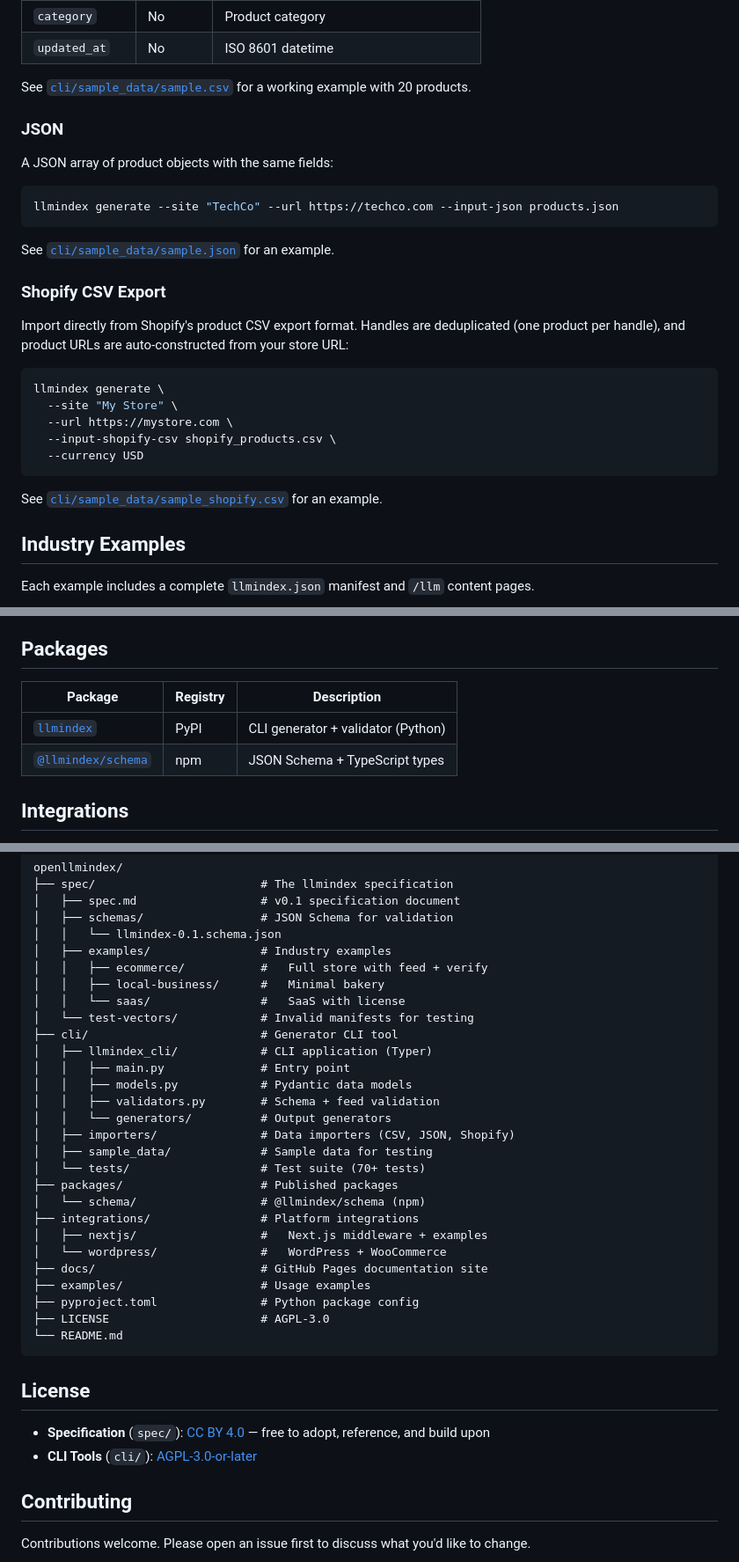
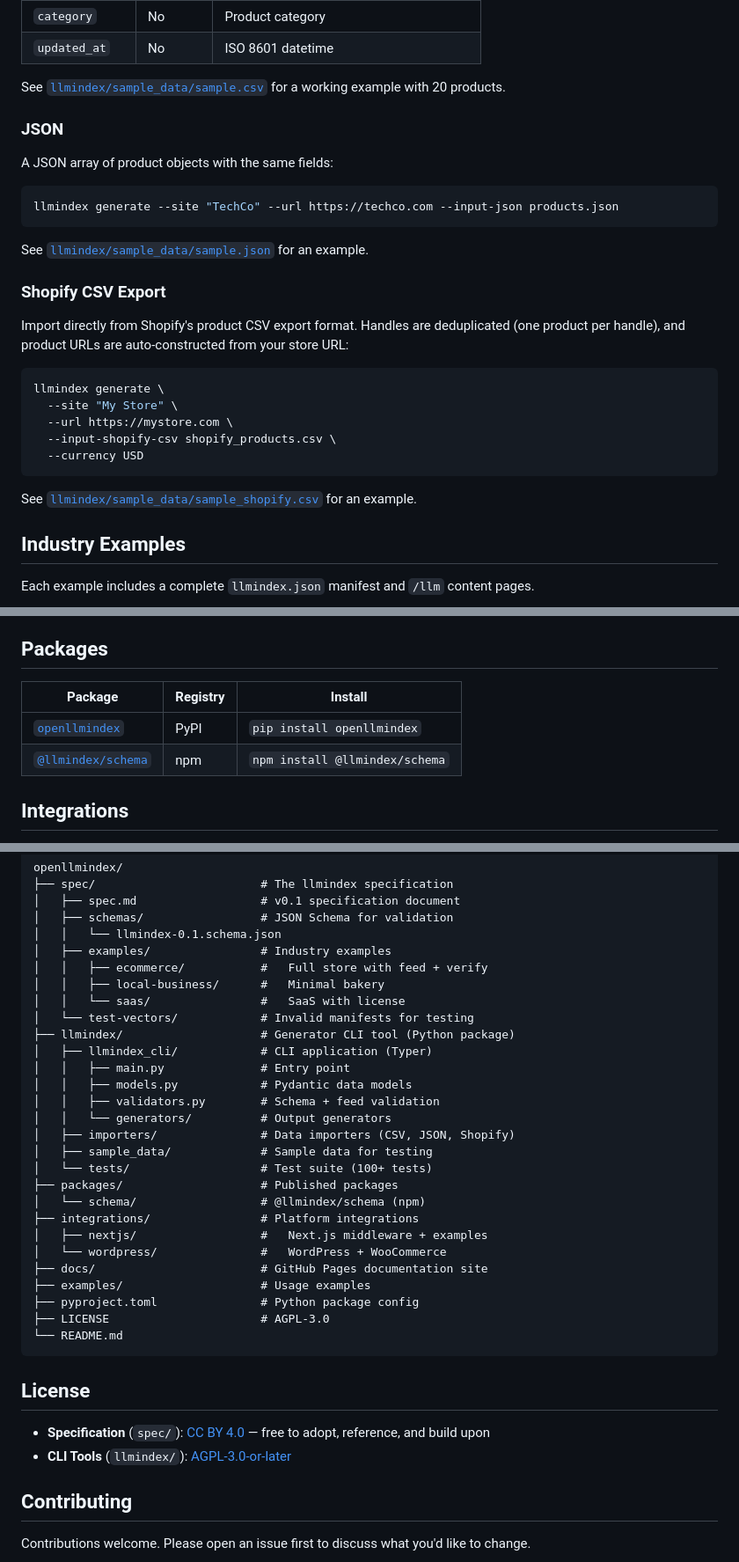
Before and after one commit to mci77777/openllmindex, a Markdown page: README.md, 3 parts joined by grey strips. Shown at 88% size. Drawn GitHub-style.

Commit message:
docs: update README with correct package names and paths
- Add PyPI and npm version badges
- Fix install command: pip install -e . → pip install openllmindex
- Fix Packages table: llmindex → openllmindex on PyPI
- Fix sample data links: cli/ → llmindex/
- Fix project structure: cli/ → llmindex/
- Fix license section: cli/ → llmindex/

````diff
--- a/README.md
+++ b/README.md
@@ -215,7 +217,7 @@ Standard CSV with columns matching the product schema.
 | `category` | No | Product category |
 | `updated_at` | No | ISO 8601 datetime |
 
-See [`cli/sample_data/sample.csv`](cli/sample_data/sample.csv) for a working example with 20 products.
+See [`llmindex/sample_data/sample.csv`](llmindex/sample_data/sample.csv) for a working example with 20 products.
 
 ### JSON
 
@@ -225,7 +227,7 @@ A JSON array of product objects with the same fields:
 llmindex generate --site "TechCo" --url https://techco.com --input-json products.json
 ```
 
-See [`cli/sample_data/sample.json`](cli/sample_data/sample.json) for an example.
+See [`llmindex/sample_data/sample.json`](llmindex/sample_data/sample.json) for an example.
 
 ### Shopify CSV Export
 
@@ -239,7 +241,7 @@ llmindex generate \
   --currency USD
 ```
 
-See [`cli/sample_data/sample_shopify.csv`](cli/sample_data/sample_shopify.csv) for an example.
+See [`llmindex/sample_data/sample_shopify.csv`](llmindex/sample_data/sample_shopify.csv) for an example.
 
 ## Industry Examples
 
@@ -411,10 +413,10 @@ llmindex and llms.txt serve complementary purposes. llmindex focuses on structur
 
 ## Packages
 
-| Package | Registry | Description |
-|---------|----------|-------------|
-| [`llmindex`](https://pypi.org/project/llmindex/) | PyPI | CLI generator + validator (Python) |
-| [`@llmindex/schema`](https://www.npmjs.com/package/@llmindex/schema) | npm | JSON Schema + TypeScript types |
+| Package | Registry | Install |
+|---------|----------|---------|
+| [`openllmindex`](https://pypi.org/project/openllmindex/) | PyPI | `pip install openllmindex` |
+| [`@llmindex/schema`](https://www.npmjs.com/package/@llmindex/schema) | npm | `npm install @llmindex/schema` |
 
 ## Integrations
 
@@ -434,7 +436,7 @@ openllmindex/
 │   │   ├── local-business/      #   Minimal bakery
 │   │   └── saas/                #   SaaS with license
 │   └── test-vectors/            # Invalid manifests for testing
-├── cli/                         # Generator CLI tool
+├── llmindex/                    # Generator CLI tool (Python package)
 │   ├── llmindex_cli/            # CLI application (Typer)
 │   │   ├── main.py              # Entry point
 │   │   ├── models.py            # Pydantic data models
@@ -442,7 +444,7 @@ openllmindex/
 │   │   └── generators/          # Output generators
 │   ├── importers/               # Data importers (CSV, JSON, Shopify)
 │   ├── sample_data/             # Sample data for testing
-│   └── tests/                   # Test suite (70+ tests)
+│   └── tests/                   # Test suite (100+ tests)
 ├── packages/                    # Published packages
 │   └── schema/                  # @llmindex/schema (npm)
 ├── integrations/                # Platform integrations
@@ -458,7 +460,7 @@ openllmindex/
 ## License
 
 - **Specification** (`spec/`): [CC BY 4.0](https://creativecommons.org/licenses/by/4.0/) — free to adopt, reference, and build upon
-- **CLI Tools** (`cli/`): [AGPL-3.0-or-later](LICENSE)
+- **CLI Tools** (`llmindex/`): [AGPL-3.0-or-later](LICENSE)
 
 ## Contributing
 
````
Also changed, not shown: other parts of README.md (+4 -2 lines).
